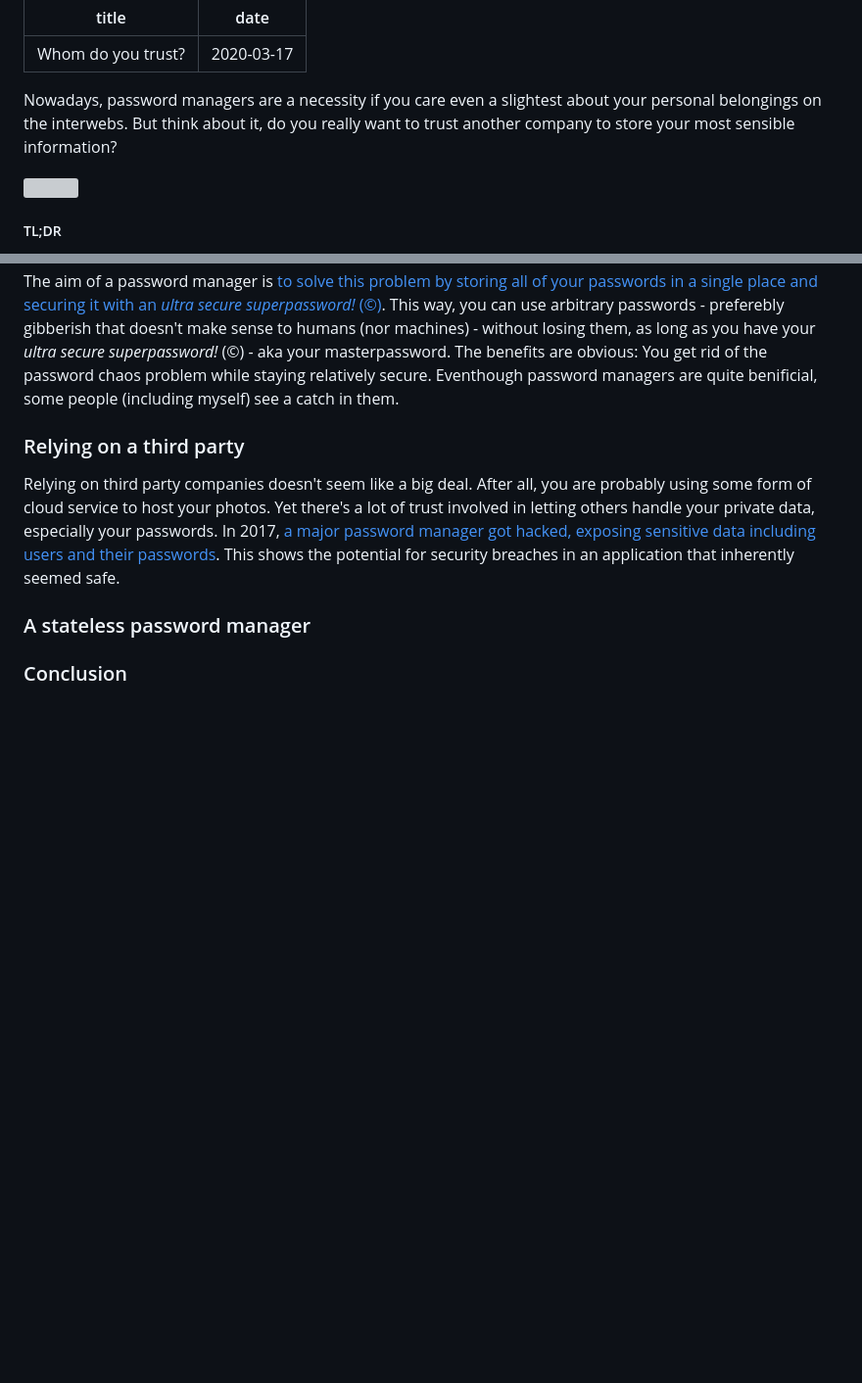
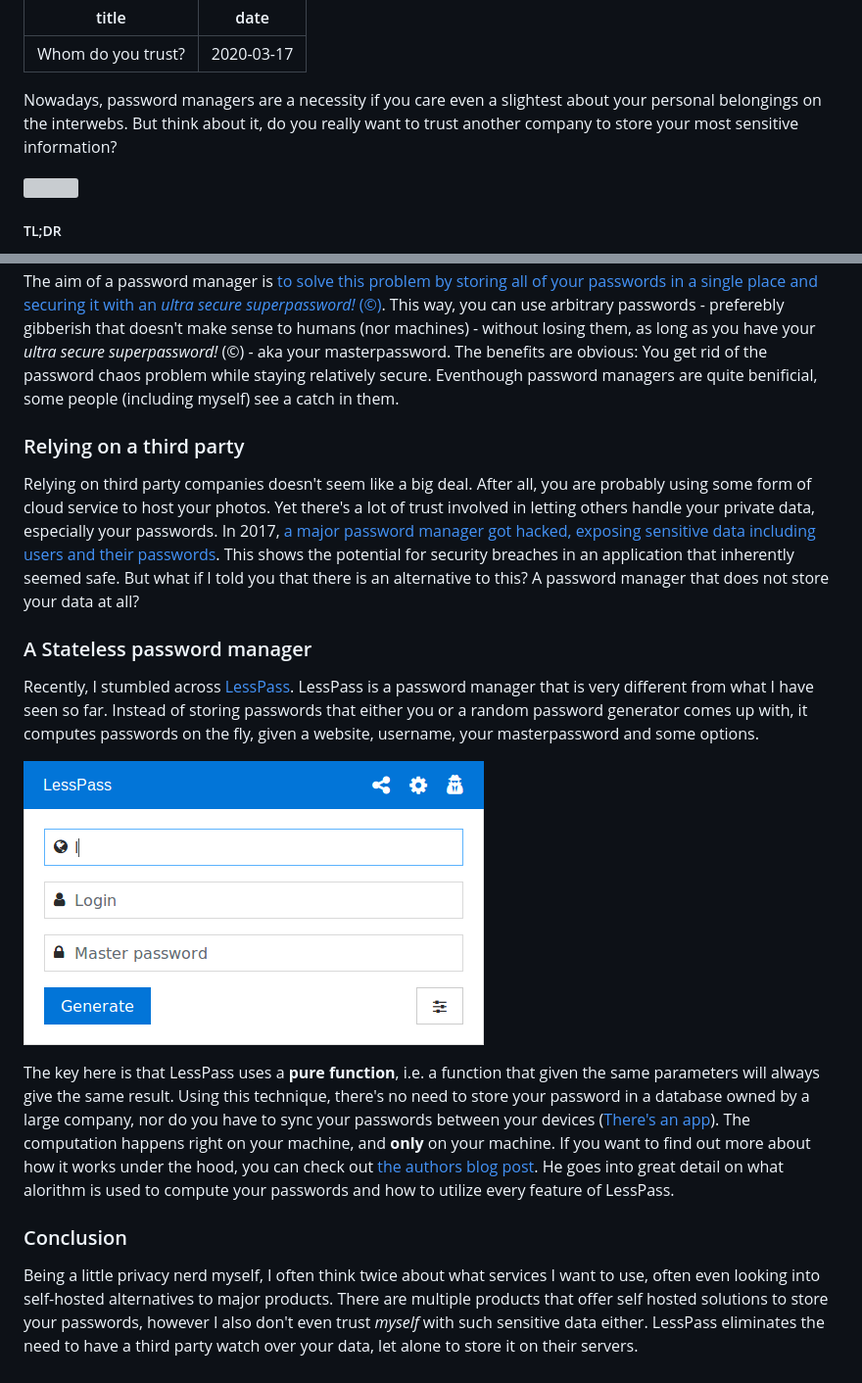
Before and after one commit to garritfra/blog, a Markdown page: content/posts/password-managers-are-bloated.md, 2 parts joined by grey strips. Shown: that part at 98% size. Rendered like a GitHub page; pictures changed too: content/assets/lesspass.gif (added); blank space fills up the shorter version; grey boxes are pictures that could not be loaded.

Commit message:
Add conclusion

```diff
--- a/content/posts/password-managers-are-bloated.md
+++ b/content/posts/password-managers-are-bloated.md
@@ -3,7 +3,7 @@ title: Whom do you trust?
 date: 2020-03-17
 ---
 
-Nowadays, password managers are a necessity if you care even a slightest about your personal belongings on the interwebs. But think about it, do you really want to trust another company to store your most sensible information?
+Nowadays, password managers are a necessity if you care even a slightest about your personal belongings on the interwebs. But think about it, do you really want to trust another company to store your most sensitive information?
 
 ![](https://images.unsplash.com/photo-1522251670181-320150ad6dab?ixlib=rb-1.2.1&ixid=eyJhcHBfaWQiOjEyMDd9&auto=format&fit=crop&w=2566&q=80)
 
@@ -25,8 +25,16 @@ The aim of a password manager is [to solve this problem by storing all of your p
 
 ### Relying on a third party
 
-Relying on third party companies doesn't seem like a big deal. After all, you are probably using some form of cloud service to host your photos. Yet there's a lot of trust involved in letting others handle your private data, especially your passwords. In 2017, [a major password manager got hacked, exposing sensitive data including users and their passwords](https://www.zdnet.com/article/onelogin-hit-by-data-breached-exposing-sensitive-customer-data/). This shows the potential for security breaches in an application that inherently seemed safe.
+Relying on third party companies doesn't seem like a big deal. After all, you are probably using some form of cloud service to host your photos. Yet there's a lot of trust involved in letting others handle your private data, especially your passwords. In 2017, [a major password manager got hacked, exposing sensitive data including users and their passwords](https://www.zdnet.com/article/onelogin-hit-by-data-breached-exposing-sensitive-customer-data/). This shows the potential for security breaches in an application that inherently seemed safe. But what if I told you that there is an alternative to this? A password manager that does not store your data at all?
 
-### A stateless password manager
+### A Stateless password manager
+
+Recently, I stumbled across [LessPass](https://lesspass.com/#/). LessPass is a password manager that is very different from what I have seen so far. Instead of storing passwords that either you or a random password generator comes up with, it computes passwords on the fly, given a website, username, your masterpassword and some options.
+
+![LessPass](../assets/lesspass.gif)
+
+The key here is that LessPass uses a **pure function**, i.e. a function that given the same parameters will always give the same result. Using this technique, there's no need to store your password in a database owned by a large company, nor do you have to sync your passwords between your devices ([There's an app](https://play.google.com/store/apps/details?id=com.lesspass.android&hl=de)). The computation happens right on your machine, and **only** on your machine. If you want to find out more about how it works under the hood, you can check out [the authors blog post](https://blog.lesspass.com/lesspass-how-it-works-dde742dd18a4#.vbgschksh). He goes into great detail on what alorithm is used to compute your passwords and how to utilize every feature of LessPass.
 
 ### Conclusion
+
+Being a little privacy nerd myself, I often think twice about what services I want to use, often even looking into self-hosted alternatives to major products. There are multiple products that offer self hosted solutions to store your passwords, however I also don't even trust _myself_ with such sensitive data either. LessPass eliminates the need to have a third party watch over your data, let alone to store it on their servers.
```
